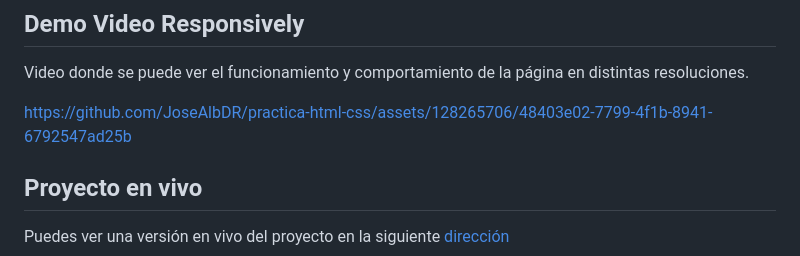
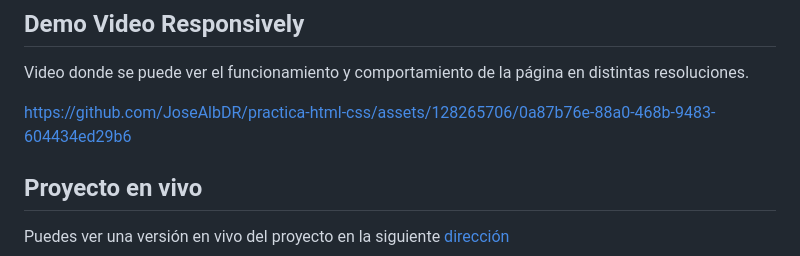
Before and after one commit to JoseAlbDR/practica-html-css, a Markdown page: README.md, the part around the change. GitHub-like rendering.

Commit message:
update: new responsively video with latest features

```diff
--- a/README.md
+++ b/README.md
@@ -35,7 +35,9 @@ La carpeta assets contiene los archivos CSS, imágenes, íconos, archivos SVG y
 
 Video donde se puede ver el funcionamiento y comportamiento de la página en distintas resoluciones.
 
-https://github.com/JoseAlbDR/practica-html-css/assets/128265706/48403e02-7799-4f1b-8941-6792547ad25b
+
+https://github.com/JoseAlbDR/practica-html-css/assets/128265706/0a87b76e-88a0-468b-9483-604434ed29b6
+
 
 ## Proyecto en vivo
 
```
